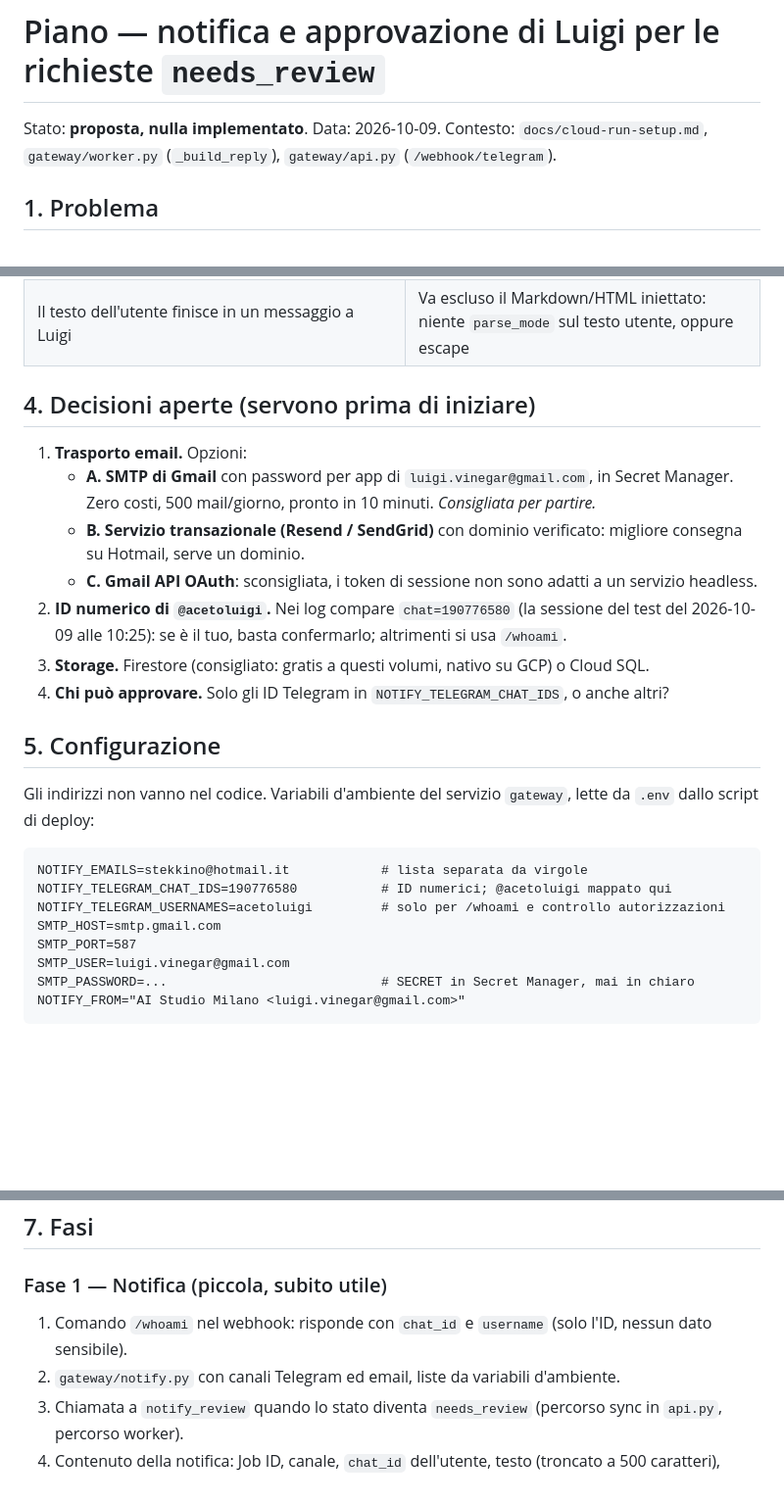
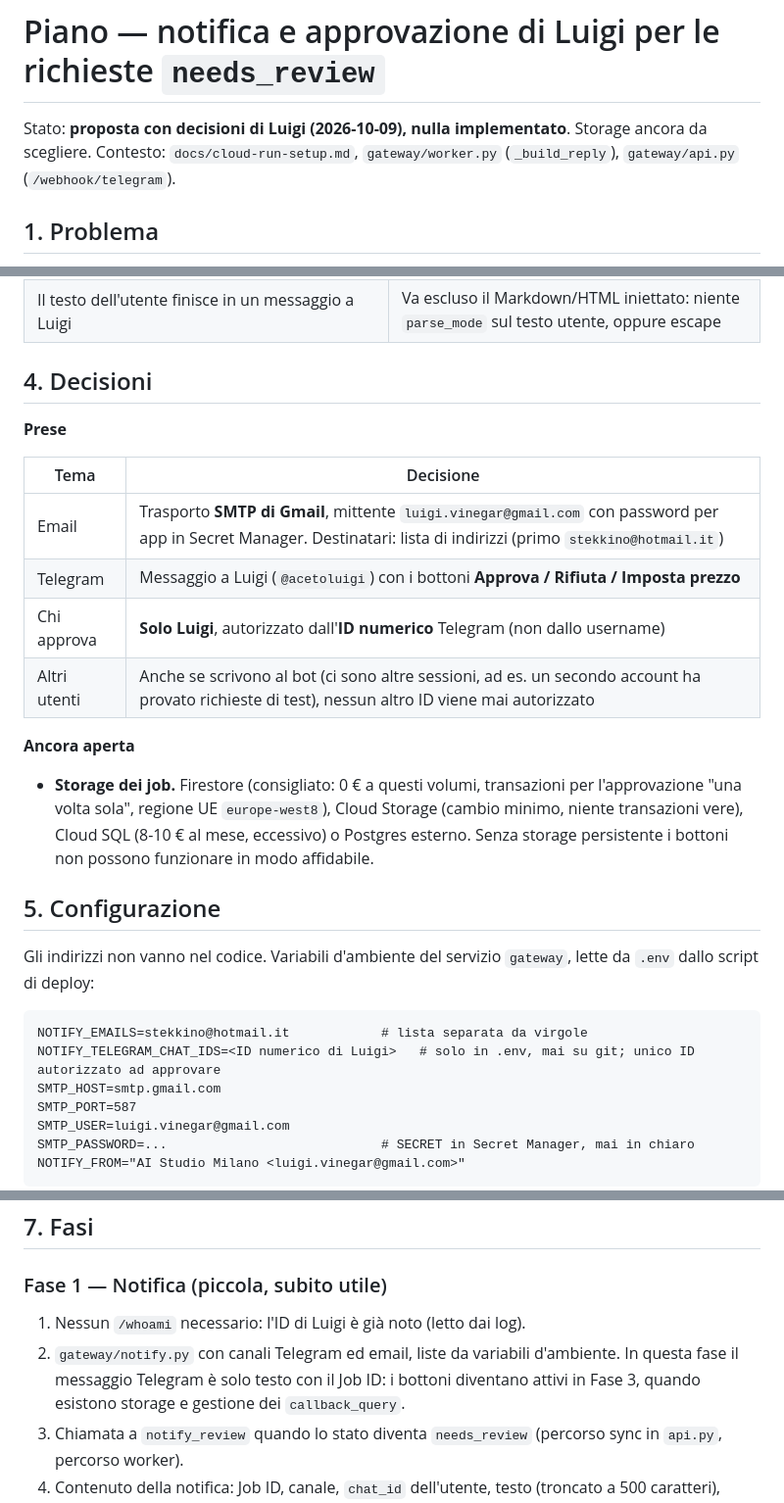
Before and after one commit to laceto/AIstudioAccademiaMilano, a Markdown page: docs/plans/luigi-approval-notifications.md, 3 parts joined by grey strips. Shown at 98% size. GitHub-like rendering; blank space fills up the shorter version.

Commit message:
docs: record decisions in approval plan (Gmail SMTP, Telegram buttons, Luigi-only)
Co-Authored-By: Claude Sonnet 5.5 <noreply@anthropic.com>

````diff
--- a/docs/plans/luigi-approval-notifications.md
+++ b/docs/plans/luigi-approval-notifications.md
@@ -1,6 +1,6 @@
 # Piano — notifica e approvazione di Luigi per le richieste `needs_review`
 
-Stato: **proposta, nulla implementato**. Data: 2026-10-09.
+Stato: **proposta con decisioni di Luigi (2026-10-09), nulla implementato**. Storage ancora da scegliere.
 Contesto: `docs/cloud-run-setup.md`, `gateway/worker.py` (`_build_reply`), `gateway/api.py` (`/webhook/telegram`).
 
 ## 1. Problema
@@ -29,17 +29,22 @@ modo per approvare**: l'unica traccia è una riga nei log di Cloud Run. Lo stess
 | I client email (Outlook SafeLinks) aprono in automatico i link `GET` | Un link email non deve approvare con un semplice GET: serve una pagina di conferma con POST |
 | Il testo dell'utente finisce in un messaggio a Luigi | Va escluso il Markdown/HTML iniettato: niente `parse_mode` sul testo utente, oppure escape |
 
-## 4. Decisioni aperte (servono prima di iniziare)
+## 4. Decisioni
 
-1. **Trasporto email.** Opzioni:
-   - **A. SMTP di Gmail** con password per app di `luigi.vinegar@gmail.com`, in Secret Manager. Zero costi, 500 mail/giorno,
-     pronto in 10 minuti. *Consigliata per partire.*
-   - **B. Servizio transazionale (Resend / SendGrid)** con dominio verificato: migliore consegna su Hotmail, serve un dominio.
-   - **C. Gmail API OAuth**: sconsigliata, i token di sessione non sono adatti a un servizio headless.
-2. **ID numerico di `@acetoluigi`.** Nei log compare `chat=190776580` (la sessione del test del 2026-10-09 alle 10:25):
-   se è il tuo, basta confermarlo; altrimenti si usa `/whoami`.
-3. **Storage.** Firestore (consigliato: gratis a questi volumi, nativo su GCP) o Cloud SQL.
-4. **Chi può approvare.** Solo gli ID Telegram in `NOTIFY_TELEGRAM_CHAT_IDS`, o anche altri?
+**Prese**
+
+| Tema | Decisione |
+|------|-----------|
+| Email | Trasporto **SMTP di Gmail**, mittente `luigi.vinegar@gmail.com` con password per app in Secret Manager. Destinatari: lista di indirizzi (primo `stekkino@hotmail.it`) |
+| Telegram | Messaggio a Luigi (`@acetoluigi`) con i bottoni **Approva / Rifiuta / Imposta prezzo** |
+| Chi approva | **Solo Luigi**, autorizzato dall'**ID numerico** Telegram (non dallo username) |
+| Altri utenti | Anche se scrivono al bot (ci sono altre sessioni, ad es. un secondo account ha provato richieste di test), nessun altro ID viene mai autorizzato |
+
+**Ancora aperta**
+
+- **Storage dei job.** Firestore (consigliato: 0 € a questi volumi, transazioni per l'approvazione "una volta sola",
+  regione UE `europe-west8`), Cloud Storage (cambio minimo, niente transazioni vere), Cloud SQL (8-10 € al mese, eccessivo)
+  o Postgres esterno. Senza storage persistente i bottoni non possono funzionare in modo affidabile.
 
 ## 5. Configurazione
 
@@ -47,8 +52,7 @@ Gli indirizzi non vanno nel codice. Variabili d'ambiente del servizio `gateway`,
 
 ```
 NOTIFY_EMAILS=stekkino@hotmail.it            # lista separata da virgole
-NOTIFY_TELEGRAM_CHAT_IDS=190776580           # ID numerici; @acetoluigi mappato qui
-NOTIFY_TELEGRAM_USERNAMES=acetoluigi         # solo per /whoami e controllo autorizzazioni
+NOTIFY_TELEGRAM_CHAT_IDS=<ID numerico di Luigi>   # solo in .env, mai su git; unico ID autorizzato ad approvare
 SMTP_HOST=smtp.gmail.com
 SMTP_PORT=587
 SMTP_USER=luigi.vinegar@gmail.com
@@ -82,8 +86,9 @@ Moduli nuovi:
 ## 7. Fasi
 
 ### Fase 1 — Notifica (piccola, subito utile)
-1. Comando `/whoami` nel webhook: risponde con `chat_id` e `username` (solo l'ID, nessun dato sensibile).
-2. `gateway/notify.py` con canali Telegram ed email, liste da variabili d'ambiente.
+1. Nessun `/whoami` necessario: l'ID di Luigi è già noto (letto dai log).
+2. `gateway/notify.py` con canali Telegram ed email, liste da variabili d'ambiente. In questa fase il messaggio Telegram è
+   solo testo con il Job ID: i bottoni diventano attivi in Fase 3, quando esistono storage e gestione dei `callback_query`.
 3. Chiamata a `notify_review` quando lo stato diventa `needs_review` (percorso sync in `api.py`, percorso worker).
 4. Contenuto della notifica: Job ID, canale, `chat_id` dell'utente, testo (troncato a 500 caratteri), riassunto del
    classificatore, prodotto e prezzo proposti, ora.
````
Also changed, not shown: other parts of docs/plans/luigi-approval-notifications.md (+7 -5 lines).
